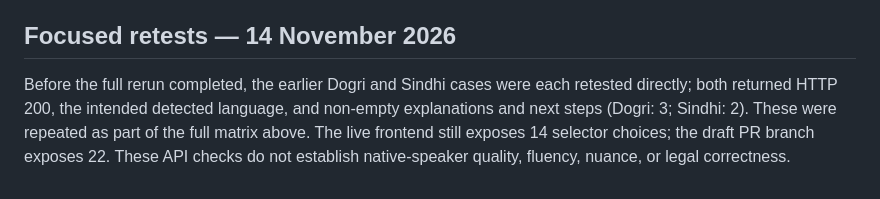
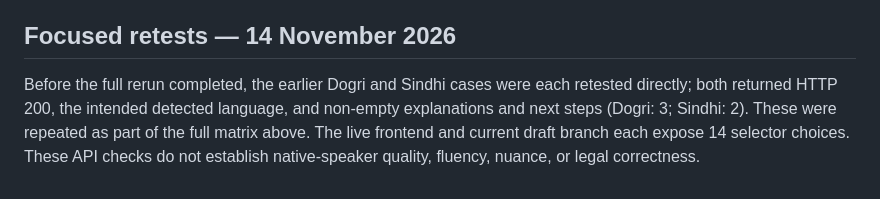
Before and after one commit to Arnab05S/loanlens, a Markdown page: loanlens-language-test-report.md, the part around the change. Rendered like a GitHub page.

Commit message:
Clarify 14-choice UI coverage

```diff
--- a/loanlens-language-test-report.md
+++ b/loanlens-language-test-report.md
@@ -31,4 +31,4 @@ The same 22 machine-translated synthetic cases were submitted sequentially to th
 
 ## Focused retests — 14 November 2026
 
-Before the full rerun completed, the earlier Dogri and Sindhi cases were each retested directly; both returned HTTP 200, the intended detected language, and non-empty explanations and next steps (Dogri: 3; Sindhi: 2). These were repeated as part of the full matrix above. The live frontend still exposes 14 selector choices; the draft PR branch exposes 22. These API checks do not establish native-speaker quality, fluency, nuance, or legal correctness.
+Before the full rerun completed, the earlier Dogri and Sindhi cases were each retested directly; both returned HTTP 200, the intended detected language, and non-empty explanations and next steps (Dogri: 3; Sindhi: 2). These were repeated as part of the full matrix above. The live frontend and current draft branch each expose 14 selector choices. These API checks do not establish native-speaker quality, fluency, nuance, or legal correctness.
```
